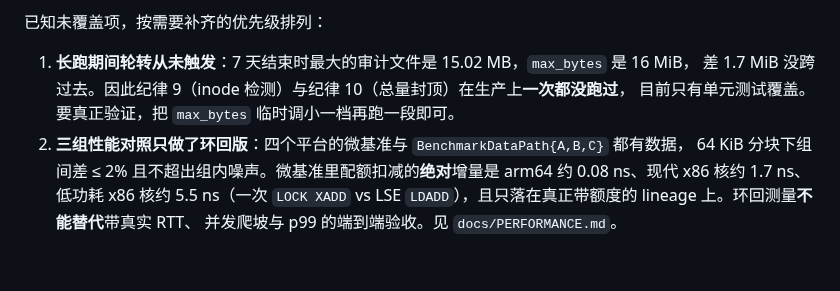
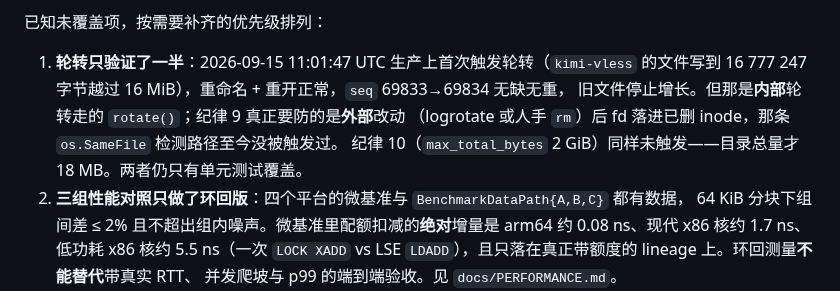
Before and after one commit to KimiChen/wheels, a Markdown page: sing-box-plus/README.md, the part around the change. GitHub-like rendering; blank space fills up the shorter version.

Commit message:
文档：更正 seq 的作用域，并记下生产首次轮转的实测
ACCESS_AUDIT.md 原先写「seq 与 gap 行都逐文件计」，这句不准。seq 挂在 auditFile
结构上，rotate() 走的是 reopen() 复用同一结构，计数器不复位——生产实测跨轮转是
69833→69834。真正会复位的是进程重启（openAuditFile 返回 seq 零值），于是同一个文件
里可能出现两段各自递增的 seq。改成按身份计，并提示下游按 (user, run) 分段查缺。

README §7.1 保留项 1 从「轮转从未触发」改为「只验证了一半」：
2026-09-15 11:01:47 UTC 首次触发，重命名+重开正常，两侧无缺无重，旧文件停止增长。
但那是内部 rotate()；纪律 9 要防的是外部 logrotate/rm 之后 fd 落进已删 inode，
那条 os.SameFile 路径至今没跑过。纪律 10 的 2 GiB 总量封顶同样没触发，目录才 18 MB。

Co-Authored-By: Claude Opus 5 <noreply@anthropic.com>

```diff
--- a/sing-box-plus/README.md
+++ b/sing-box-plus/README.md
@@ -1146,9 +1146,11 @@ shadowsocks-2022 + dns + `hijack-dns` 路由规则的配置全部解析通过，
 
 已知未覆盖项，按需要补齐的优先级排列：
 
-1. **长跑期间轮转从未触发**：7 天结束时最大的审计文件是 15.02 MB，`max_bytes` 是 16 MiB，
-   差 1.7 MiB 没跨过去。因此纪律 9（inode 检测）与纪律 10（总量封顶）在生产上**一次都没跑过**，
-   目前只有单元测试覆盖。要真正验证，把 `max_bytes` 临时调小一档再跑一段即可。
+1. **轮转只验证了一半**：2026-09-15 11:01:47 UTC 生产上首次触发轮转（`kimi-vless` 的文件写到
+   16 777 247 字节越过 16 MiB），重命名 + 重开正常，`seq` 69833→69834 无缺无重，
+   旧文件停止增长。但那是**内部**轮转走的 `rotate()`；纪律 9 真正要防的是**外部**改动
+   （logrotate 或人手 `rm`）后 fd 落进已删 inode，那条 `os.SameFile` 检测路径至今没被触发过。
+   纪律 10（`max_total_bytes` 2 GiB）同样未触发——目录总量才 18 MB。两者仍只有单元测试覆盖。
 2. **三组性能对照只做了环回版**：四个平台的微基准与 `BenchmarkDataPath{A,B,C}` 都有数据，
    64 KiB 分块下组间差 ≤ 2% 且不超出组内噪声。微基准里配额扣减的**绝对**增量是
    arm64 约 0.08 ns、现代 x86 核约 1.7 ns、低功耗 x86 核约 5.5 ns（一次 `LOCK XADD`
```
Also changed, not shown: sing-box-plus/docs/ACCESS_AUDIT.md (+3 -1 lines), sing-box-plus/docs/UPSTREAM_BASELINE.md (+1 -0 lines).
